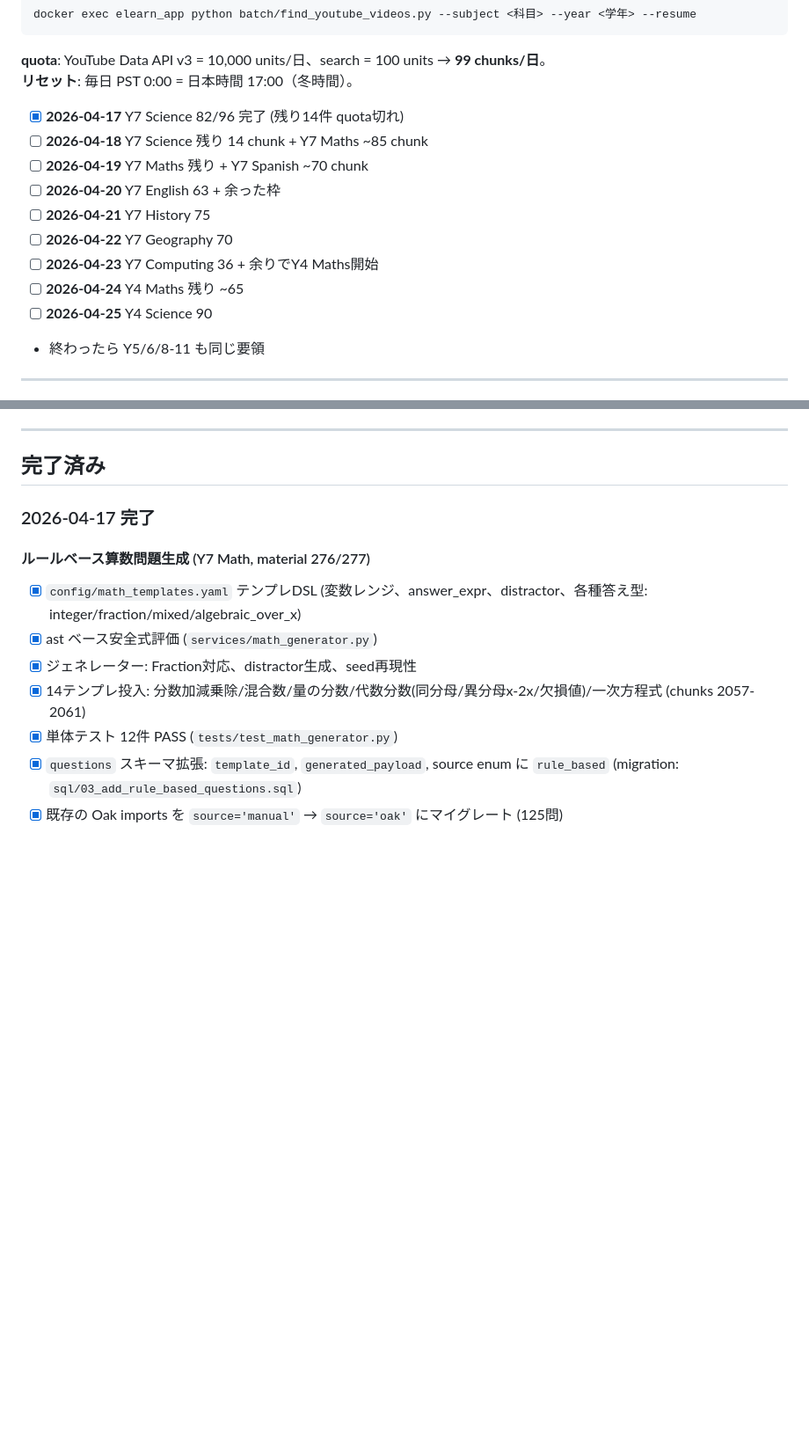
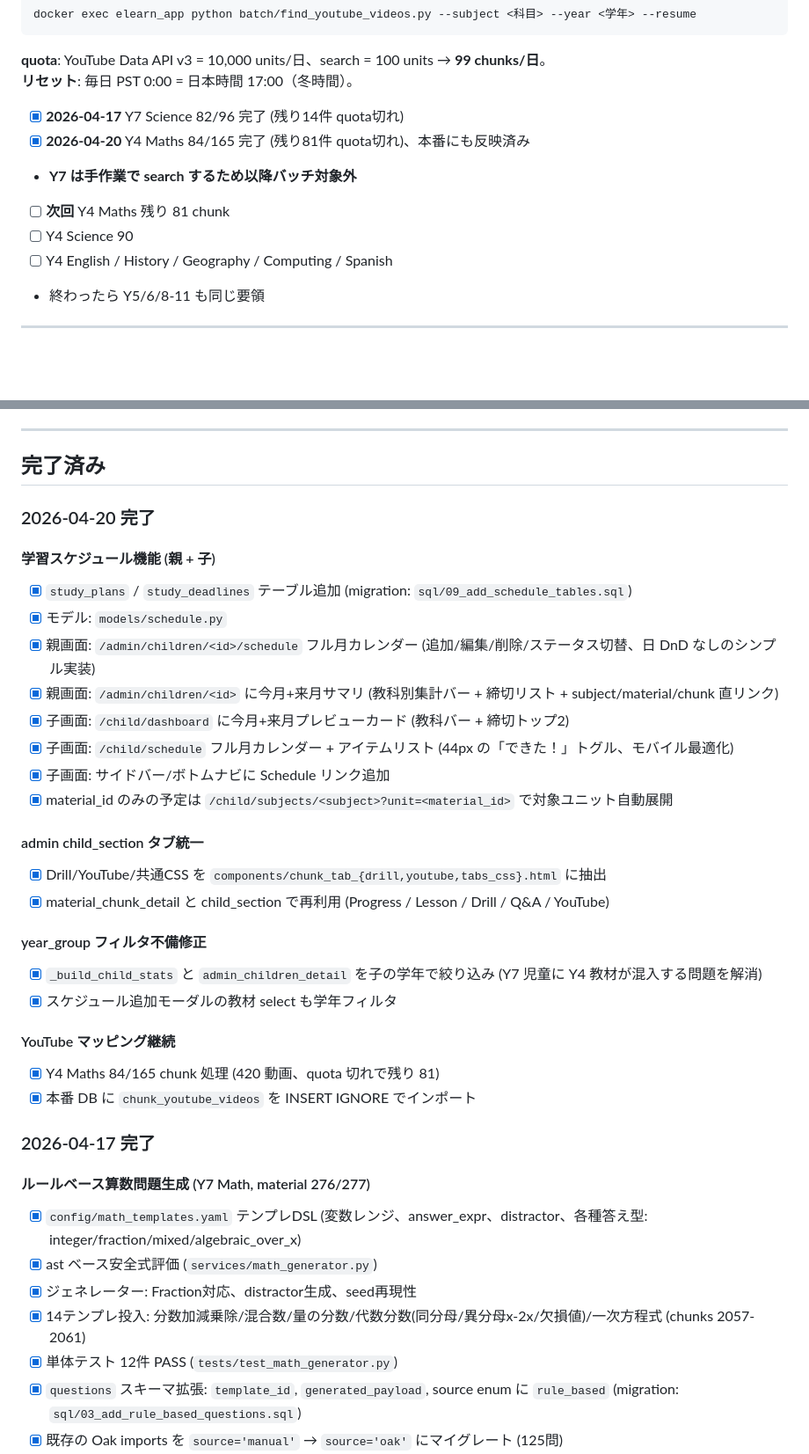
Before and after one commit to matu79go/ai_elearning, a Markdown page: docs/TODO.md, 2 parts joined by grey strips. Shown at 88% size. GitHub-like rendering; blank space fills up the shorter version.

Commit message:
Update TODO: schedule feature, chunk tab refactor, Y4 Maths YouTube batch
Co-Authored-By: Claude Opus 4.7 (1M context) <noreply@anthropic.com>

```diff
--- a/docs/TODO.md
+++ b/docs/TODO.md
@@ -23,14 +23,11 @@ docker exec elearn_app python batch/find_youtube_videos.py --subject <科目> --
 **リセット**: 毎日 PST 0:00 = 日本時間 17:00（冬時間）。
 
 - [x] **2026-04-17** Y7 Science 82/96 完了 (残り14件 quota切れ)
-- [ ] **2026-04-18** Y7 Science 残り 14 chunk + Y7 Maths ~85 chunk
-- [ ] **2026-04-19** Y7 Maths 残り + Y7 Spanish ~70 chunk
-- [ ] **2026-04-20** Y7 English 63 + 余った枠
-- [ ] **2026-04-21** Y7 History 75
-- [ ] **2026-04-22** Y7 Geography 70
-- [ ] **2026-04-23** Y7 Computing 36 + 余りでY4 Maths開始
-- [ ] **2026-04-24** Y4 Maths 残り ~65
-- [ ] **2026-04-25** Y4 Science 90
+- [x] **2026-04-20** Y4 Maths 84/165 完了 (残り81件 quota切れ)、本番にも反映済み
+- **Y7 は手作業で search するため以降バッチ対象外**
+- [ ] **次回** Y4 Maths 残り 81 chunk
+- [ ] Y4 Science 90
+- [ ] Y4 English / History / Geography / Computing / Spanish
 - 終わったら Y5/6/8-11 も同じ要領
 
 ---
@@ -119,6 +116,30 @@ docker exec elearn_app python batch/find_youtube_videos.py --subject <科目> --
 ---
 
 ## 完了済み
+
+### 2026-04-20 完了
+
+#### 学習スケジュール機能 (親 + 子)
+- [x] `study_plans` / `study_deadlines` テーブル追加 (migration: `sql/09_add_schedule_tables.sql`)
+- [x] モデル: `models/schedule.py`
+- [x] 親画面: `/admin/children/<id>/schedule` フル月カレンダー (追加/編集/削除/ステータス切替、日 DnD なしのシンプル実装)
+- [x] 親画面: `/admin/children/<id>` に今月+来月サマリ (教科別集計バー + 締切リスト + subject/material/chunk 直リンク)
+- [x] 子画面: `/child/dashboard` に今月+来月プレビューカード (教科バー + 締切トップ2)
+- [x] 子画面: `/child/schedule` フル月カレンダー + アイテムリスト (44px の「できた！」トグル、モバイル最適化)
+- [x] 子画面: サイドバー/ボトムナビに Schedule リンク追加
+- [x] material_id のみの予定は `/child/subjects/<subject>?unit=<material_id>` で対象ユニット自動展開
+
+#### admin child_section タブ統一
+- [x] Drill/YouTube/共通CSS を `components/chunk_tab_{drill,youtube,tabs_css}.html` に抽出
+- [x] material_chunk_detail と child_section で再利用 (Progress / Lesson / Drill / Q&A / YouTube)
+
+#### year_group フィルタ不備修正
+- [x] `_build_child_stats` と `admin_children_detail` を子の学年で絞り込み (Y7 児童に Y4 教材が混入する問題を解消)
+- [x] スケジュール追加モーダルの教材 select も学年フィルタ
+
+#### YouTube マッピング継続
+- [x] Y4 Maths 84/165 chunk 処理 (420 動画、quota 切れで残り 81)
+- [x] 本番 DB に `chunk_youtube_videos` を INSERT IGNORE でインポート
 
 ### 2026-04-17 完了
 
```
